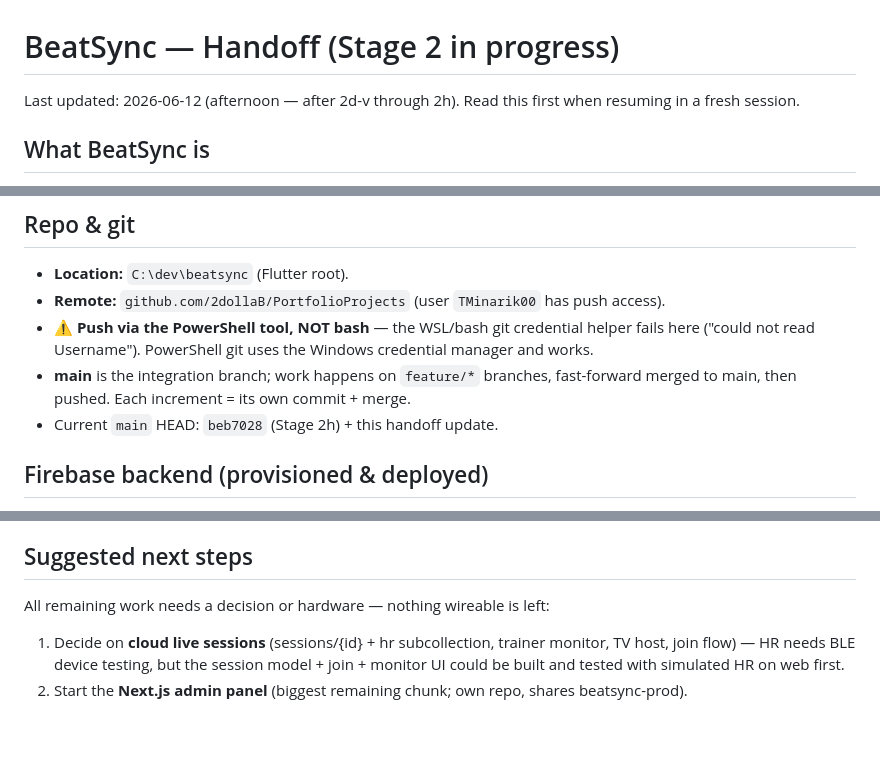
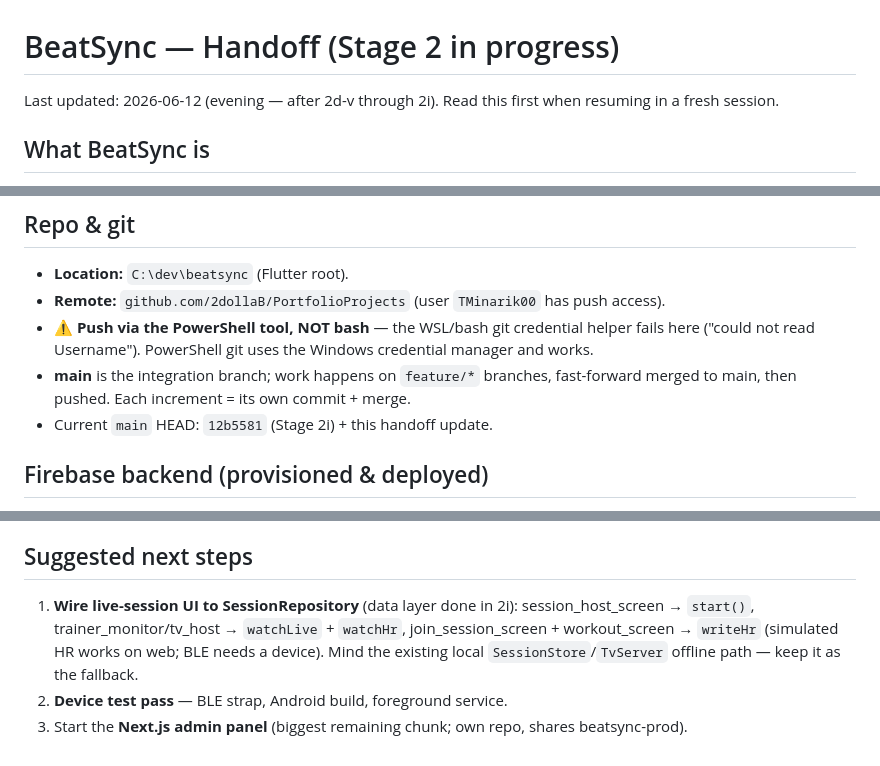
Before and after one commit to 2dollaB/PortfolioProjects, a Markdown page: HANDOFF.md, 3 parts joined by grey strips. Drawn GitHub-style.

Commit message:
Update HANDOFF.md after 2i
Co-Authored-By: Claude Fable 5 <noreply@anthropic.com>

```diff
--- a/HANDOFF.md
+++ b/HANDOFF.md
@@ -1,6 +1,6 @@
 # BeatSync — Handoff (Stage 2 in progress)
 
-Last updated: 2026-06-12 (afternoon — after 2d-v through 2h). Read this first when resuming in a fresh session.
+Last updated: 2026-06-12 (evening — after 2d-v through 2i). Read this first when resuming in a fresh session.
 
 ## What BeatSync is
 Flutter app for real-time heart-rate monitoring during group fitness sessions in small studios. Cheaper alternative to MyZone/OrangeTheory. Solo dev project. Full plan: `IMPLEMENTATION_PLAN.md` (mobile app → Next.js admin panel → backend → deploy).
@@ -10,7 +10,7 @@ Flutter app for real-time heart-rate monitoring during group fitness sessions in
 - **Remote:** `github.com/2dollaB/PortfolioProjects` (user `TMinarik00` has push access).
 - **⚠️ Push via the PowerShell tool, NOT bash** — the WSL/bash git credential helper fails here ("could not read Username"). PowerShell git uses the Windows credential manager and works.
 - **main** is the integration branch; work happens on `feature/*` branches, fast-forward merged to main, then pushed. Each increment = its own commit + merge.
-- Current `main` HEAD: `beb7028` (Stage 2h) + this handoff update.
+- Current `main` HEAD: `12b5581` (Stage 2i) + this handoff update.
 
 ## Firebase backend (provisioned & deployed)
 - **Project:** `beatsync-prod` (project number `918880027506`).
@@ -78,6 +79,6 @@ The Firebase CLI refresh token lives at `C:\Users\tinmi\.config\configstore\fire
 - **Skills active:** superpowers (14 skills in `~/.claude/skills/` — installed manually since `/plugin` is unavailable in this environment; loads on session start) + Karpathy guidelines (`~/.claude/CLAUDE.md`). Follow brainstorm → design → implement → verify.
 
 ## Suggested next steps
-All remaining work needs a decision or hardware — nothing wireable is left:
-1. Decide on **cloud live sessions** (sessions/{id} + hr subcollection, trainer monitor, TV host, join flow) — HR needs BLE device testing, but the session model + join + monitor UI could be built and tested with simulated HR on web first.
-2. Start the **Next.js admin panel** (biggest remaining chunk; own repo, shares beatsync-prod).
+1. **Wire live-session UI to SessionRepository** (data layer done in 2i): session_host_screen → `start()`, trainer_monitor/tv_host → `watchLive` + `watchHr`, join_session_screen + workout_screen → `writeHr` (simulated HR works on web; BLE needs a device). Mind the existing local `SessionStore`/`TvServer` offline path — keep it as the fallback.
+2. **Device test pass** — BLE strap, Android build, foreground service.
+3. Start the **Next.js admin panel** (biggest remaining chunk; own repo, shares beatsync-prod).
```
Also changed, not shown: other parts of HANDOFF.md (+1 -0 lines).
